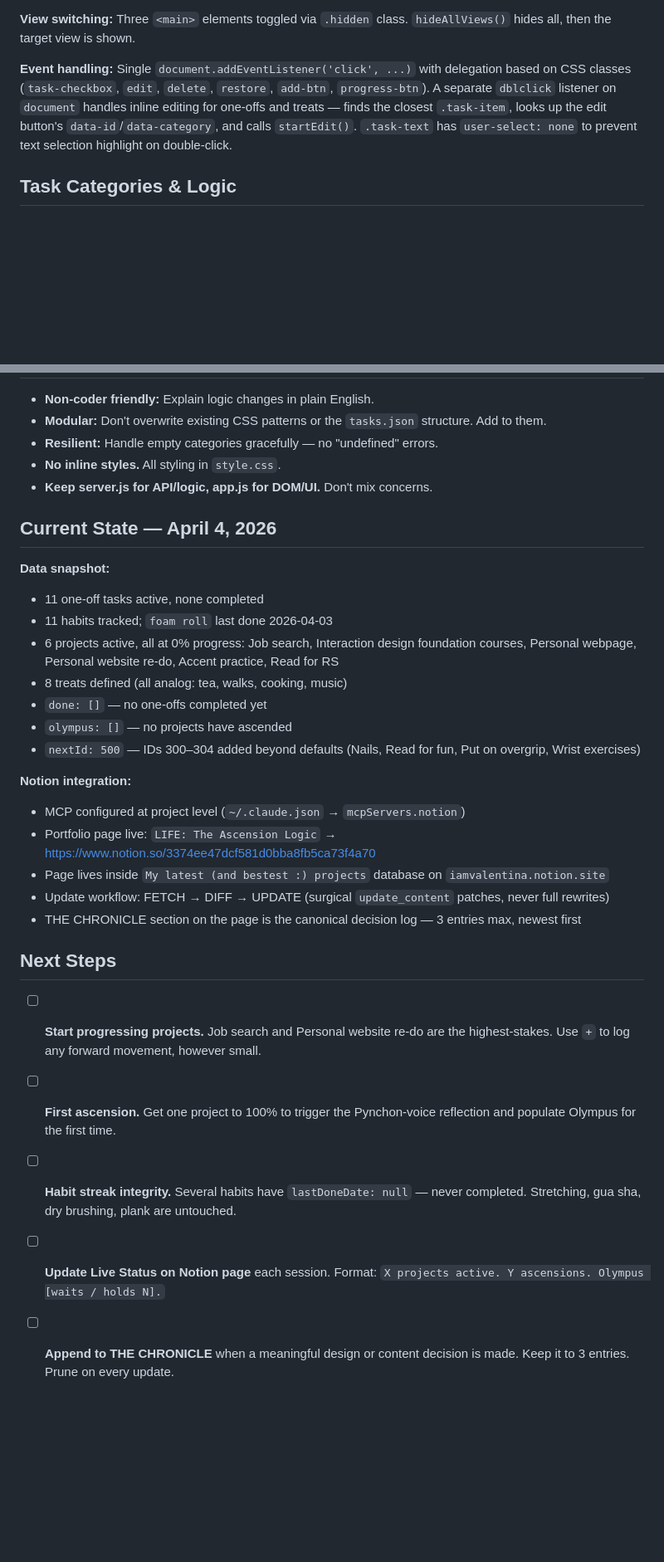
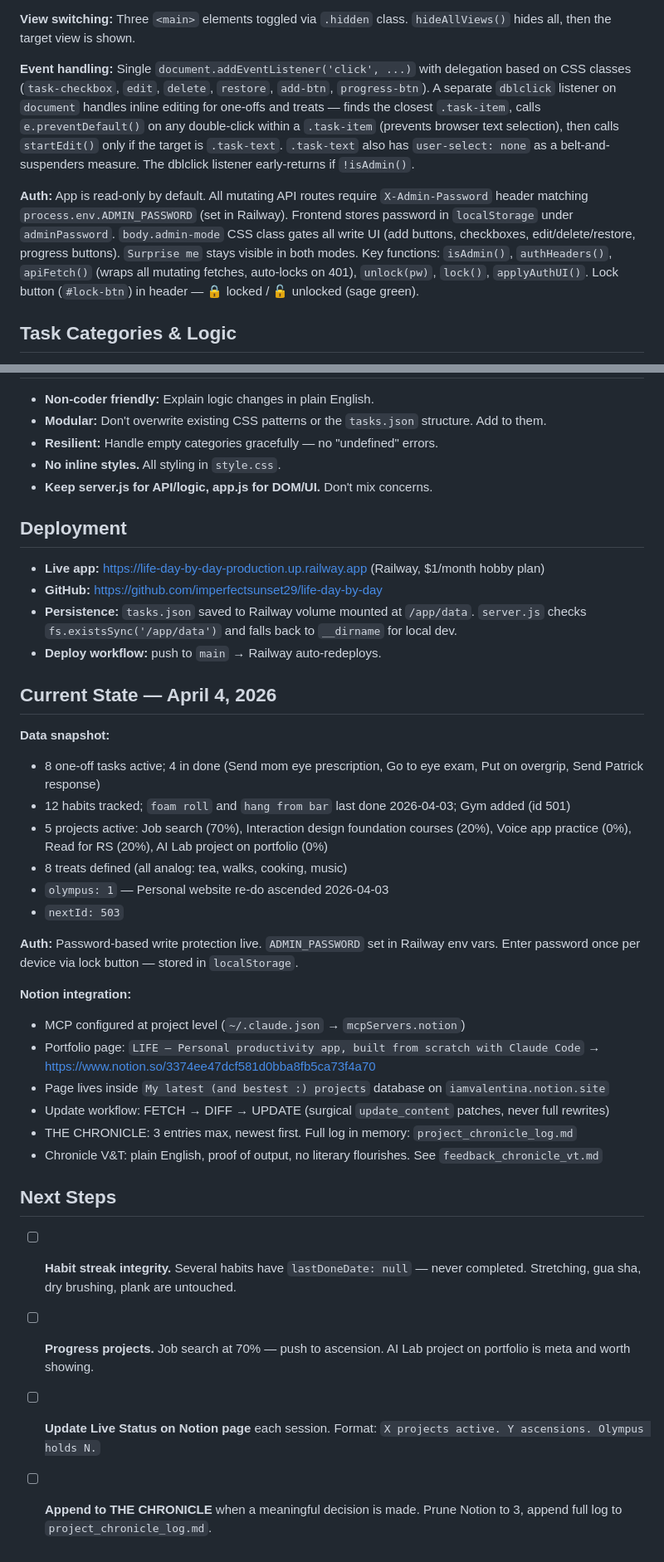
Before and after one commit to imperfectsunset29/life-day-by-day, a Markdown page: CLAUDE.md, 2 parts joined by grey strips. Shown at 83% size. GitHub-like rendering; blank space fills up the shorter version.

Commit message:
Update CLAUDE.md with auth architecture
Co-Authored-By: Claude Sonnet 4.6 <noreply@anthropic.com>

```diff
--- a/CLAUDE.md
+++ b/CLAUDE.md
@@ -27,7 +27,9 @@ tasks.json           → All persistent data (auto-created on first run)
 
 **View switching:** Three `<main>` elements toggled via `.hidden` class. `hideAllViews()` hides all, then the target view is shown.
 
-**Event handling:** Single `document.addEventListener('click', ...)` with delegation based on CSS classes (`task-checkbox`, `edit`, `delete`, `restore`, `add-btn`, `progress-btn`). A separate `dblclick` listener on `document` handles inline editing for one-offs and treats — finds the closest `.task-item`, looks up the edit button's `data-id`/`data-category`, and calls `startEdit()`. `.task-text` has `user-select: none` to prevent text selection highlight on double-click.
+**Event handling:** Single `document.addEventListener('click', ...)` with delegation based on CSS classes (`task-checkbox`, `edit`, `delete`, `restore`, `add-btn`, `progress-btn`). A separate `dblclick` listener on `document` handles inline editing for one-offs and treats — finds the closest `.task-item`, calls `e.preventDefault()` on any double-click within a `.task-item` (prevents browser text selection), then calls `startEdit()` only if the target is `.task-text`. `.task-text` also has `user-select: none` as a belt-and-suspenders measure. The dblclick listener early-returns if `!isAdmin()`.
+
+**Auth:** App is read-only by default. All mutating API routes require `X-Admin-Password` header matching `process.env.ADMIN_PASSWORD` (set in Railway). Frontend stores password in `localStorage` under `adminPassword`. `body.admin-mode` CSS class gates all write UI (add buttons, checkboxes, edit/delete/restore, progress buttons). `Surprise me` stays visible in both modes. Key functions: `isAdmin()`, `authHeaders()`, `apiFetch()` (wraps all mutating fetches, auto-locks on 401), `unlock(pw)`, `lock()`, `applyAuthUI()`. Lock button (`#lock-btn`) in header — 🔒 locked / 🔓 unlocked (sage green).
 
 ## Task Categories & Logic
 
@@ -71,28 +73,36 @@ ID ranges in defaults: oneOff 1–10, habits 101–205, projects 201–206, trea
 - **No inline styles.** All styling in `style.css`.
 - **Keep server.js for API/logic, app.js for DOM/UI.** Don't mix concerns.
 
+## Deployment
+
+- **Live app:** https://life-day-by-day-production.up.railway.app (Railway, $1/month hobby plan)
+- **GitHub:** https://github.com/imperfectsunset29/life-day-by-day
+- **Persistence:** `tasks.json` saved to Railway volume mounted at `/app/data`. `server.js` checks `fs.existsSync('/app/data')` and falls back to `__dirname` for local dev.
+- **Deploy workflow:** push to `main` → Railway auto-redeploys.
+
 ## Current State — April 4, 2026
 
 **Data snapshot:**
-- 11 one-off tasks active, none completed
-- 11 habits tracked; `foam roll` last done 2026-04-03
-- 6 projects active, all at 0% progress: Job search, Interaction design foundation courses, Personal webpage, Personal website re-do, Accent practice, Read for RS
+- 8 one-off tasks active; 4 in done (Send mom eye prescription, Go to eye exam, Put on overgrip, Send Patrick response)
+- 12 habits tracked; `foam roll` and `hang from bar` last done 2026-04-03; Gym added (id 501)
+- 5 projects active: Job search (70%), Interaction design foundation courses (20%), Voice app practice (0%), Read for RS (20%), AI Lab project on portfolio (0%)
 - 8 treats defined (all analog: tea, walks, cooking, music)
-- `done: []` — no one-offs completed yet
-- `olympus: []` — no projects have ascended
-- `nextId: 500` — IDs 300–304 added beyond defaults (Nails, Read for fun, Put on overgrip, Wrist exercises)
+- `olympus: 1` — Personal website re-do ascended 2026-04-03
+- `nextId: 503`
+
+**Auth:** Password-based write protection live. `ADMIN_PASSWORD` set in Railway env vars. Enter password once per device via lock button — stored in `localStorage`.
 
 **Notion integration:**
 - MCP configured at project level (`~/.claude.json` → `mcpServers.notion`)
-- Portfolio page live: `LIFE: The Ascension Logic` → https://www.notion.so/3374ee47dcf581d0bba8fb5ca73f4a70
+- Portfolio page: `LIFE — Personal productivity app, built from scratch with Claude Code` → https://www.notion.so/3374ee47dcf581d0bba8fb5ca73f4a70
 - Page lives inside `My latest (and bestest :) projects` database on `iamvalentina.notion.site`
 - Update workflow: FETCH → DIFF → UPDATE (surgical `update_content` patches, never full rewrites)
-- THE CHRONICLE section on the page is the canonical decision log — 3 entries max, newest first
+- THE CHRONICLE: 3 entries max, newest first. Full log in memory: `project_chronicle_log.md`
+- Chronicle V&T: plain English, proof of output, no literary flourishes. See `feedback_chronicle_vt.md`
 
 ## Next Steps
 
-- [ ] **Start progressing projects.** Job search and Personal website re-do are the highest-stakes. Use `+` to log any forward movement, however small.
-- [ ] **First ascension.** Get one project to 100% to trigger the Pynchon-voice reflection and populate Olympus for the first time.
 - [ ] **Habit streak integrity.** Several habits have `lastDoneDate: null` — never completed. Stretching, gua sha, dry brushing, plank are untouched.
-- [ ] **Update Live Status on Notion page** each session. Format: `X projects active. Y ascensions. Olympus [waits / holds N].`
-- [ ] **Append to THE CHRONICLE** when a meaningful design or content decision is made. Keep it to 3 entries. Prune on every update.
+- [ ] **Progress projects.** Job search at 70% — push to ascension. AI Lab project on portfolio is meta and worth showing.
+- [ ] **Update Live Status on Notion page** each session. Format: `X projects active. Y ascensions. Olympus holds N.`
+- [ ] **Append to THE CHRONICLE** when a meaningful decision is made. Prune Notion to 3, append full log to `project_chronicle_log.md`.
```
